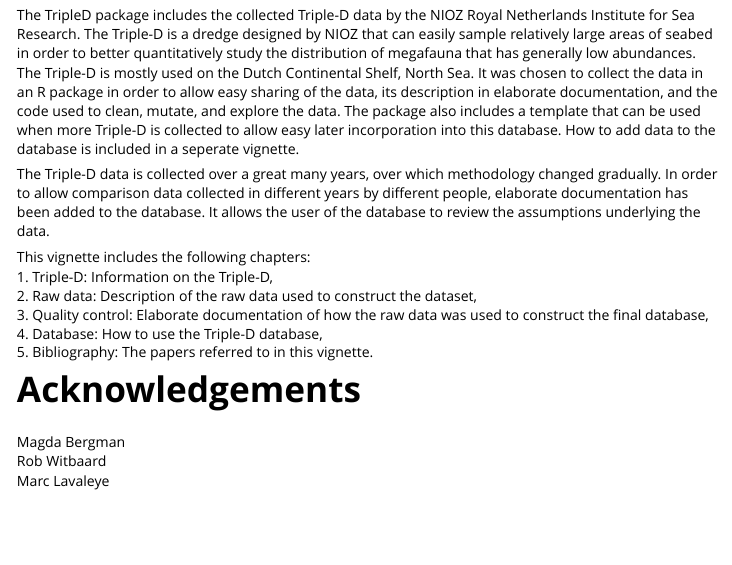
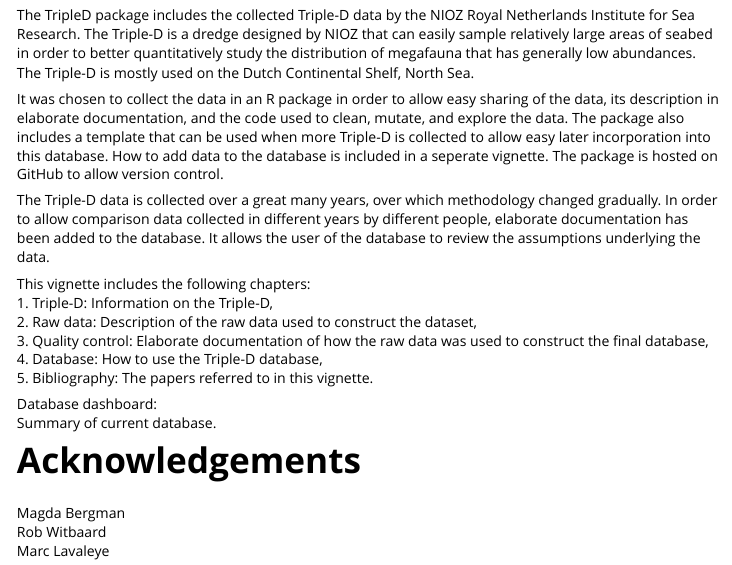
Before and after one commit to dswdejonge/TripleD, an R Markdown document (vignettes/vignette.Rmd): the page in a window 1100 px wide, from 120 px down. Rendered offline with R 4.5, knitr and Pandoc, with nearby package versions; some code elsewhere in the file could not run offline.

Commit message:
Add to introduction. Location of dashboard.

````diff
--- a/vignettes/vignette.Rmd
+++ b/vignettes/vignette.Rmd
@@ -20,7 +20,9 @@
 library(TripleD)
 ```
 
-The TripleD package includes the collected Triple-D data by the NIOZ Royal Netherlands Institute for Sea Research. The Triple-D is a dredge designed by NIOZ that can easily sample relatively large areas of seabed in order to better quantitatively study the distribution of megafauna that has generally low abundances. The Triple-D is mostly used on the Dutch Continental Shelf, North Sea. It was chosen to collect the data in an R package in order to allow easy sharing of the data, its description in elaborate documentation, and the code used to clean, mutate, and explore the data. The package also includes a template that can be used when more Triple-D is collected to allow easy later incorporation into this database. How to add data to the database is included in a seperate vignette.
+The TripleD package includes the collected Triple-D data by the NIOZ Royal Netherlands Institute for Sea Research. The Triple-D is a dredge designed by NIOZ that can easily sample relatively large areas of seabed in order to better quantitatively study the distribution of megafauna that has generally low abundances. The Triple-D is mostly used on the Dutch Continental Shelf, North Sea.
+
+It was chosen to collect the data in an R package in order to allow easy sharing of the data, its description in elaborate documentation, and the code used to clean, mutate, and explore the data. The package also includes a template that can be used when more Triple-D is collected to allow easy later incorporation into this database. How to add data to the database is included in a seperate vignette. The package is hosted on GitHub to allow version control.
 
 The Triple-D data is collected over a great many years, over which methodology changed gradually. In order to allow comparison data collected in different years by different people, elaborate documentation has been added to the database. It allows the user of the database to review the assumptions underlying the data.
 
@@ -30,6 +32,9 @@
 3. Quality control: Elaborate documentation of how the raw data was used to construct the final database,
 4. Database: How to use the Triple-D database,
 5. Bibliography: The papers referred to in this vignette.
+
+Database dashboard:
+Summary of current database.
 
 # Acknowledgements
 Magda Bergman
````
Also changed, not shown: vignettes/vignette.Rmd (2 more changed lines).
